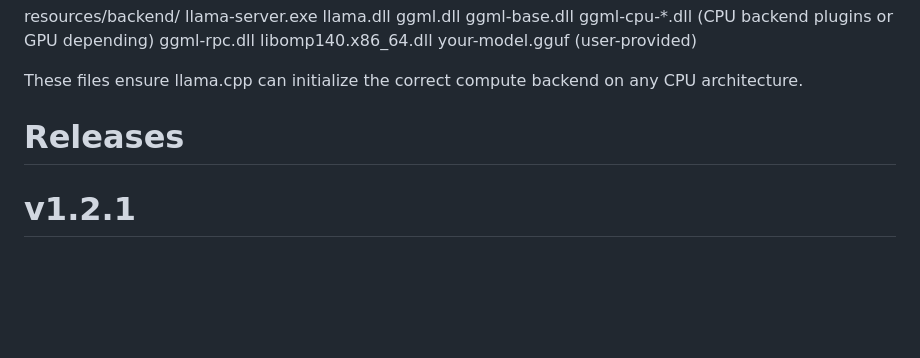
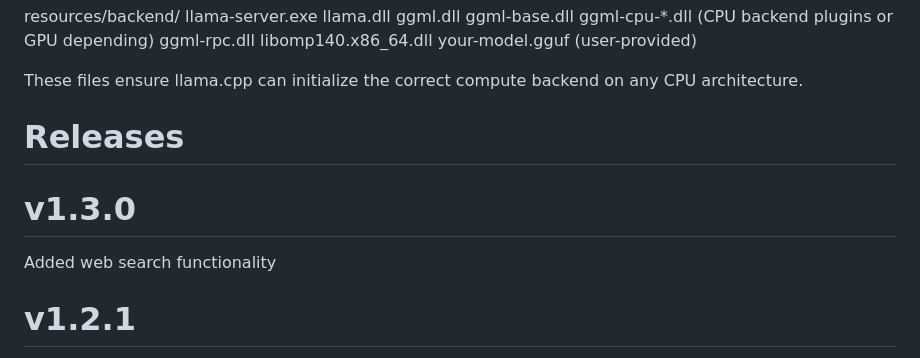
Before and after one commit to LazarusEJG/LumiApp, a Markdown page: README.md, the part around the change. GitHub-like rendering; blank space fills up the shorter version.

Commit message:
Add release notes for version 1.3.0
Added a new release note for version 1.3.0 highlighting the addition of web search functionality.

```diff
--- a/README.md
+++ b/README.md
@@ -70,6 +70,9 @@ These files ensure llama.cpp can initialize the correct compute backend on any C
 
 # Releases
 
+# v1.3.0
+Added web search functionality
+
 # v1.2.1
 
 Changed small ui phrasing and elements (check release for full details)
```
